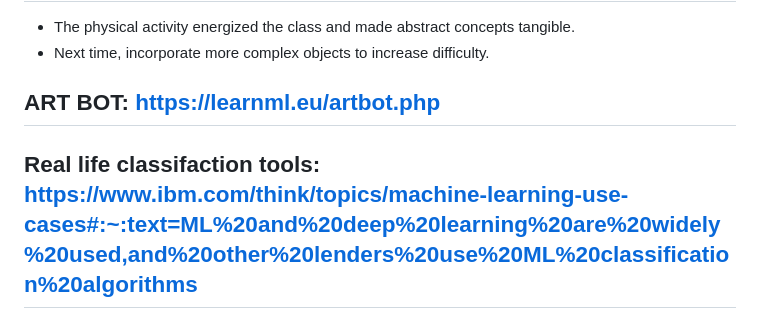
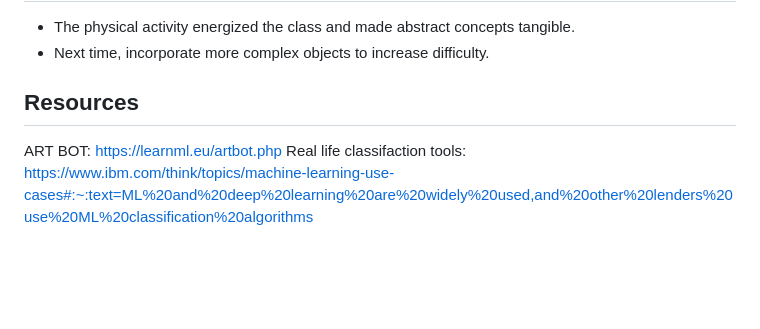
Before and after one commit to The-Hidden-Genius-Project/AI_Master_Folder, a Markdown page: AI_Spring_Lesson_Plans/AI_SPR_1.md, the part around the change. GitHub-like rendering; blank space fills up the shorter version.

```diff
--- a/AI_Spring_Lesson_Plans/AI_SPR_1.md
+++ b/AI_Spring_Lesson_Plans/AI_SPR_1.md
@@ -63,5 +63,6 @@ Geniuses will explore the basics of machine learning, focusing on classification
 - The physical activity energized the class and made abstract concepts tangible.
 - Next time, incorporate more complex objects to increase difficulty.
 
-## ART BOT: https://learnml.eu/artbot.php
-## Real life classifaction tools: https://www.ibm.com/think/topics/machine-learning-use-cases#:~:text=ML%20and%20deep%20learning%20are%20widely%20used,and%20other%20lenders%20use%20ML%20classification%20algorithms
+## Resources
+ART BOT: https://learnml.eu/artbot.php
+Real life classifaction tools: https://www.ibm.com/think/topics/machine-learning-use-cases#:~:text=ML%20and%20deep%20learning%20are%20widely%20used,and%20other%20lenders%20use%20ML%20classification%20algorithms
```
